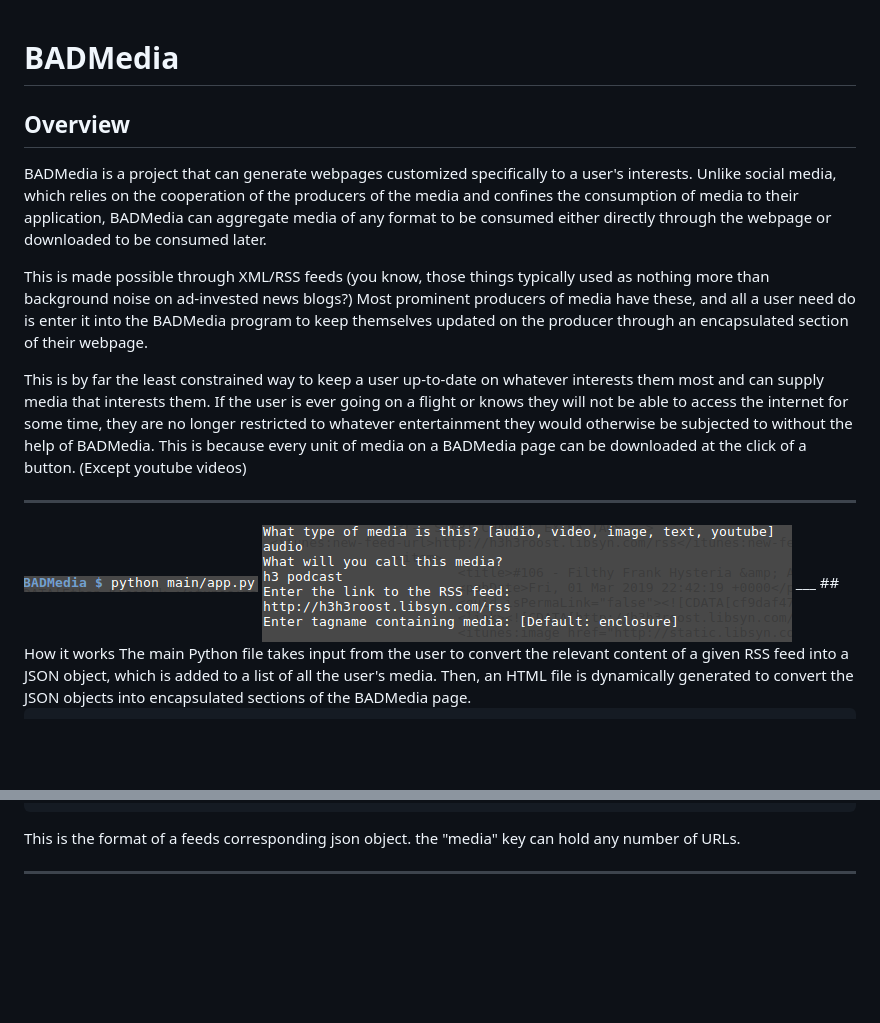
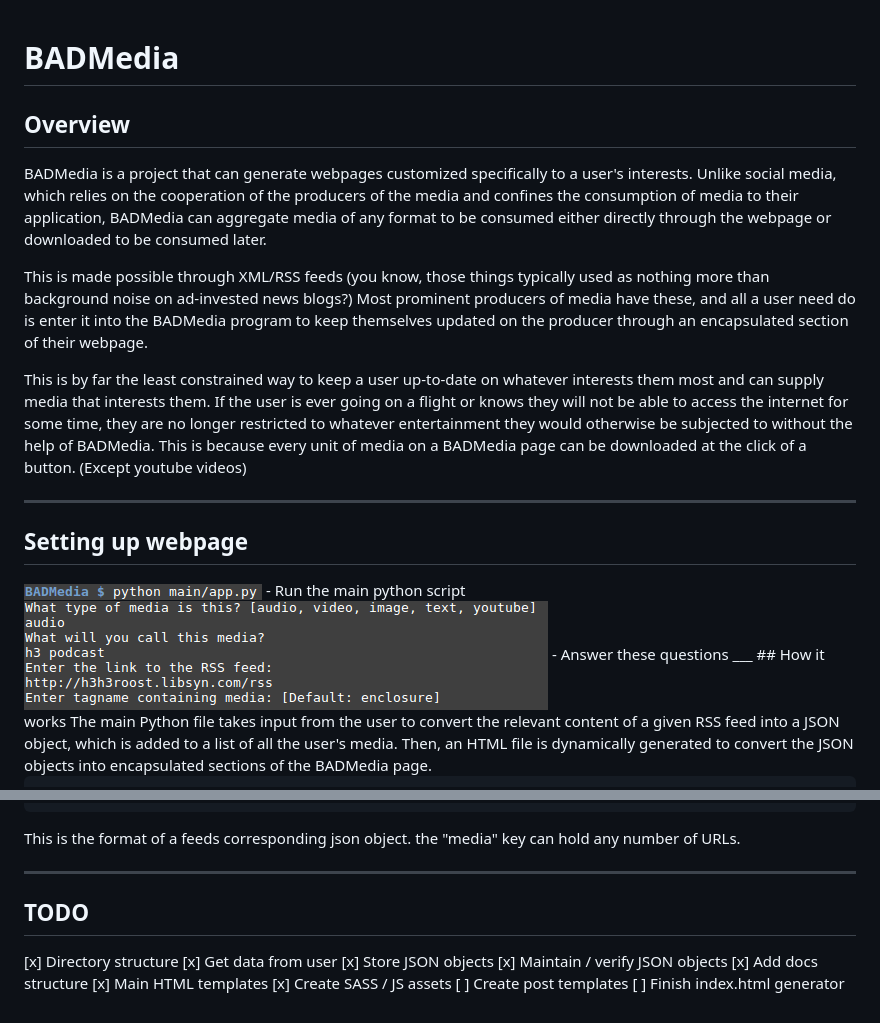
Before and after one commit to RobbyB97/BADMedia, a Markdown page: README.md, 2 parts joined by grey strips. GitHub-like rendering; pictures changed too: images/getinfo.png, images/pythonscript.png; blank space fills up the shorter version.

````diff
--- a/README.md
+++ b/README.md
@@ -1,15 +1,21 @@
 # BADMedia
+
 ## Overview
- BADMedia is a project that can generate webpages customized specifically to a user's interests. Unlike social media, which relies on the cooperation of the producers of the media and confines the consumption of media to their application, BADMedia can aggregate media of any format to be consumed either directly through the webpage or downloaded to be consumed later.
 
- This is made possible through XML/RSS feeds (you know, those things typically used as nothing more than background noise on ad-invested news blogs?) Most prominent producers of media have these, and all a user need do is enter it into the BADMedia program to keep themselves updated on the producer through an encapsulated section of their webpage.
+  BADMedia is a project that can generate webpages customized specifically to a user's interests. Unlike social media, which relies on the cooperation of the producers of the media and confines the consumption of media to their application, BADMedia can aggregate media of any format to be consumed either directly through the webpage or downloaded to be consumed later.
+
+  This is made possible through XML/RSS feeds (you know, those things typically used as nothing more than background noise on ad-invested news blogs?) Most prominent producers of media have these, and all a user need do is enter it into the BADMedia program to keep themselves updated on the producer through an encapsulated section of their webpage.
 
   This is by far the least constrained way to keep a user up-to-date on whatever interests them most and can supply media that interests them. If the user is ever going on a flight or knows they will not be able to access the internet for some time, they are no longer restricted to whatever entertainment they would otherwise be subjected to without the help of BADMedia. This is because every unit of media on a BADMedia page can be downloaded at the click of a button. (Except youtube videos)
 
 ___
+## Setting up webpage
 
-<img src="./images/pythonscript.png">
-<img src="./images/getinfo.png">
+  <img src="./images/pythonscript.png">
+  - Run the main python script
+
+  <img src="./images/getinfo.png">
+  - Answer these questions
 ___
 ## How it works
   The main Python file takes input from the user to convert the relevant content of a given RSS feed into a JSON object, which is added to a list of all the user's media. Then, an HTML file is dynamically generated to convert the JSON objects into encapsulated sections of the BADMedia page.
@@ -29,3 +35,15 @@ ___
   ```
   This is the format of a feeds corresponding json object. the "media" key can hold any number of URLs.
 ___
+
+## TODO
+
+  [x] Directory structure
+  [x] Get data from user
+  [x] Store JSON objects
+  [x] Maintain / verify JSON objects
+  [x] Add docs structure
+  [x] Main HTML templates
+  [x] Create SASS / JS assets
+  [ ] Create post templates
+  [ ] Finish index.html generator
````
